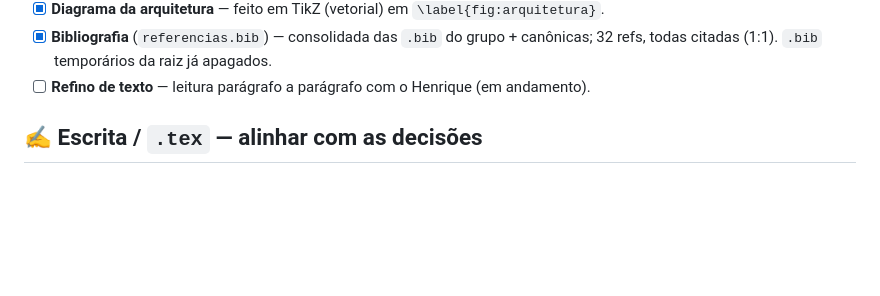
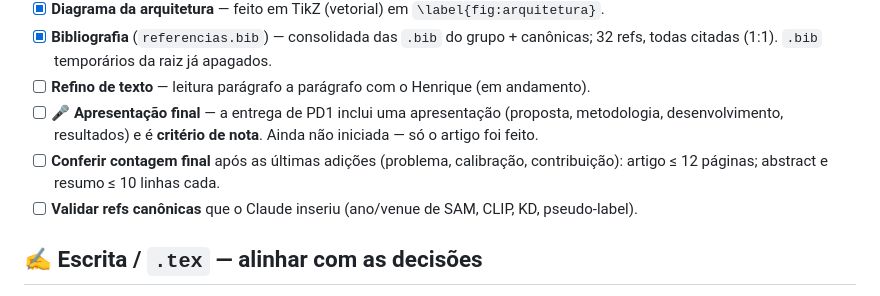
Before and after one commit to machado-o/ARIA, a Markdown page: docs/pendencias.md, the part around the change. Rendered like a GitHub page; blank space fills up the shorter version.

Commit message:
docs(pendencias): registra apresentacao final e checagens pendentes
A entrega de PD1 inclui apresentacao (criterio de nota) ainda nao iniciada;
registra tambem conferir contagem de paginas/linhas e validar refs canonicas.

Co-Authored-By: Claude Opus 4.8 <noreply@anthropic.com>

```diff
--- a/docs/pendencias.md
+++ b/docs/pendencias.md
@@ -26,6 +26,11 @@ completo, em conformidade com o SBC e compilando (~11 páginas); segue só refin
 - [x] **Bibliografia** (`referencias.bib`) — consolidada das `.bib` do grupo + canônicas; 32 refs,
   todas citadas (1:1). `.bib` temporários da raiz já apagados.
 - [ ] **Refino de texto** — leitura parágrafo a parágrafo com o Henrique (em andamento).
+- [ ] **🎤 Apresentação final** — a entrega de PD1 inclui uma apresentação (proposta, metodologia,
+  desenvolvimento, resultados) e é **critério de nota**. Ainda não iniciada — só o artigo foi feito.
+- [ ] **Conferir contagem final** após as últimas adições (problema, calibração, contribuição):
+  artigo ≤ 12 páginas; abstract e resumo ≤ 10 linhas cada.
+- [ ] **Validar refs canônicas** que o Claude inseriu (ano/venue de SAM, CLIP, KD, pseudo-label).
 
 ## ✍️ Escrita / `.tex` — alinhar com as decisões
 
```
